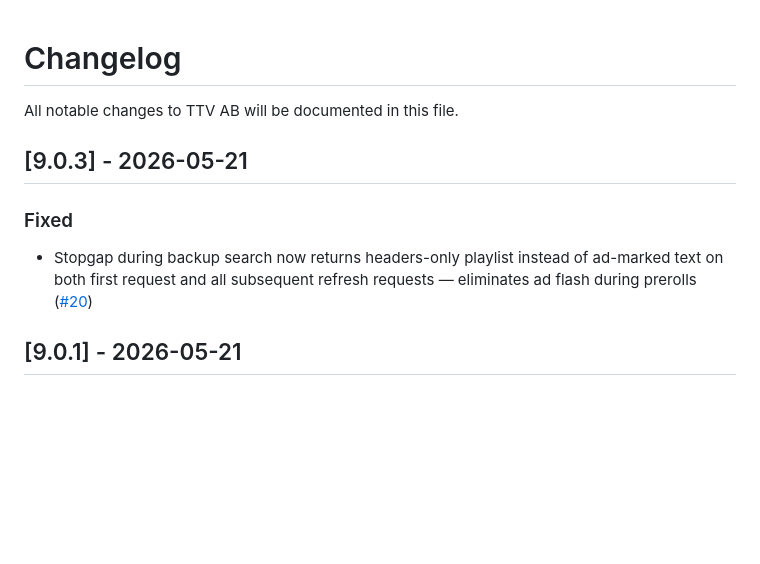
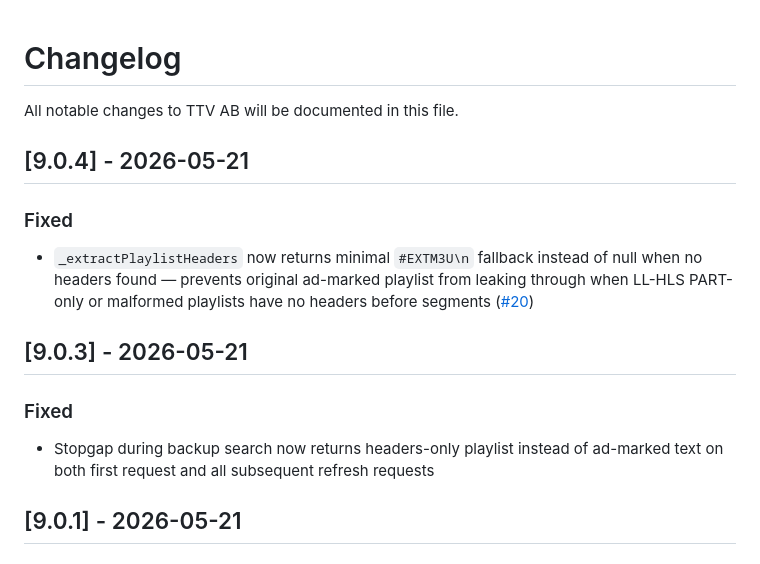
Before and after one commit to GosuDRM/TTV-AB, a Markdown page: CHANGELOG.md, the part around the change. Drawn GitHub-style; blank space fills up the shorter version.

Commit message:
docs: update changelog and readme for v9.0.4

```diff
--- a/CHANGELOG.md
+++ b/CHANGELOG.md
@@ -2,10 +2,15 @@
 
 All notable changes to TTV AB will be documented in this file.
 
+## [9.0.4] - 2026-05-21
+
+### Fixed
+- `_extractPlaylistHeaders` now returns minimal `#EXTM3U\n` fallback instead of null when no headers found — prevents original ad-marked playlist from leaking through when LL-HLS PART-only or malformed playlists have no headers before segments ([#20](https://github.com/GosuDRM/TTV-AB/issues/20))
+
 ## [9.0.3] - 2026-05-21
 
 ### Fixed
-- Stopgap during backup search now returns headers-only playlist instead of ad-marked text on both first request and all subsequent refresh requests — eliminates ad flash during prerolls ([#20](https://github.com/GosuDRM/TTV-AB/issues/20))
+- Stopgap during backup search now returns headers-only playlist instead of ad-marked text on both first request and all subsequent refresh requests
 
 ## [9.0.1] - 2026-05-21
 
```
Also changed, not shown: README.md (+3 -3 lines).
